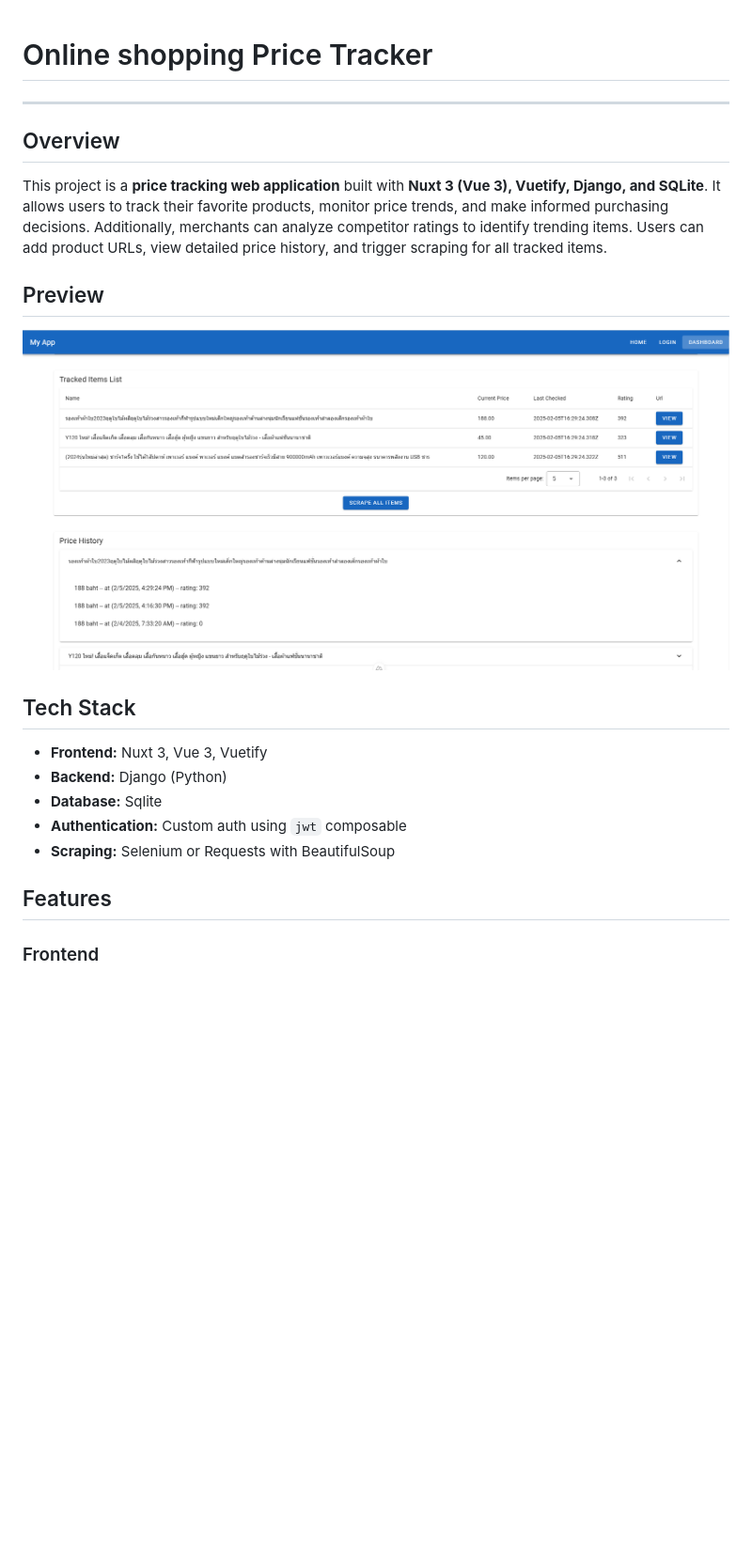
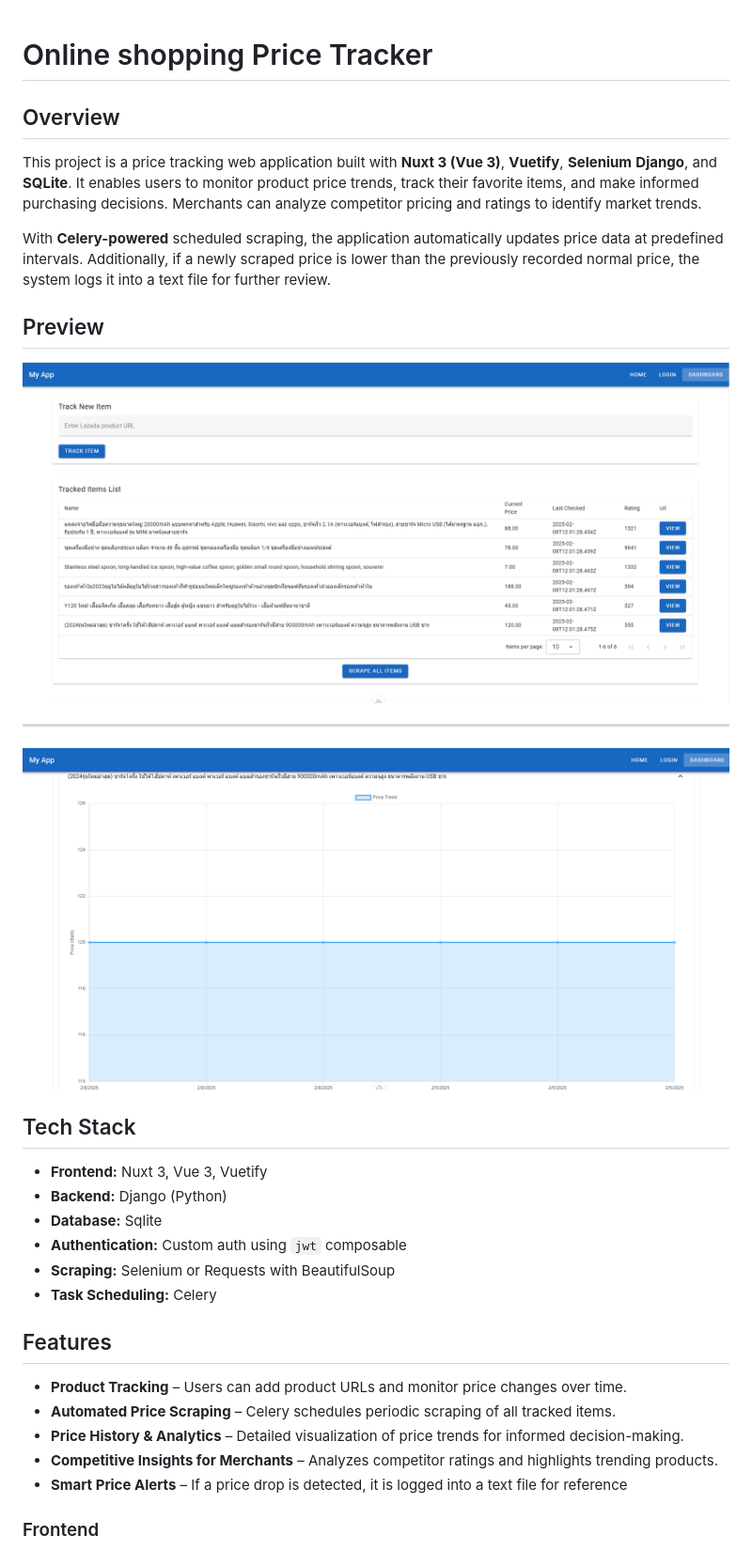
Before and after one commit to blackfenzer/WebTracker, a Markdown page: Readme.md, the part around the change printed below. Shown: that part at 94% size. GitHub-like rendering; pictures changed too: docs/images/image1.png (added), docs/images/image2.png (added); blank space fills up the shorter version.

```diff
--- a/Readme.md
+++ b/Readme.md
@@ -1,14 +1,18 @@
 # Online shopping Price Tracker
+
+## Overview
+
+This project is a price tracking web application built with **Nuxt 3 (Vue 3)**, **Vuetify**, **Selenium** **Django**, and **SQLite**. It enables users to monitor product price trends, track their favorite items, and make informed purchasing decisions. Merchants can analyze competitor pricing and ratings to identify market trends.
+
+With **Celery-powered** scheduled scraping, the application automatically updates price data at predefined intervals. Additionally, if a newly scraped price is lower than the previously recorded normal price, the system logs it into a text file for further review.
+
+## Preview
+
+![Screenshot of the Price Tracking App 1 ](docs/images/image1.png)
 
 ---
 
-## Overview
-
-This project is a **price tracking web application** built with **Nuxt 3 (Vue 3), Vuetify, Django, and SQLite**. It allows users to track their favorite products, monitor price trends, and make informed purchasing decisions. Additionally, merchants can analyze competitor ratings to identify trending items. Users can add product URLs, view detailed price history, and trigger scraping for all tracked items.
-
-## Preview
-
-![Screenshot of the Price Tracking App](docs/images/image.png)
+![Screenshot of the Price Tracking App 2 ](docs/images/image2.png)
 
 ## Tech Stack
 
@@ -17,8 +21,15 @@ This project is a **price tracking web application** built with **Nuxt 3 (Vue 3)
 - **Database:** Sqlite
 - **Authentication:** Custom auth using `jwt` composable
 - **Scraping:** Selenium or Requests with BeautifulSoup
+- **Task Scheduling:** Celery
 
 ## Features
+
+- **Product Tracking** – Users can add product URLs and monitor price changes over time.
+- **Automated Price Scraping** – Celery schedules periodic scraping of all tracked items.
+- **Price History & Analytics** – Detailed visualization of price trends for informed decision-making.
+- **Competitive Insights for Merchants** – Analyzes competitor ratings and highlights trending products.
+- **Smart Price Alerts** – If a price drop is detected, it is logged into a text file for reference
 
 ### Frontend
 
```
Also changed, not shown: other parts of Readme.md (+39 -11 lines), 7 other files.
